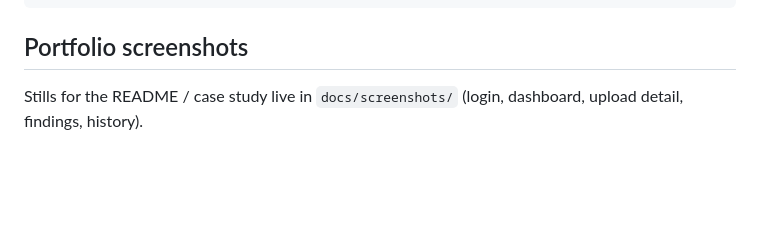
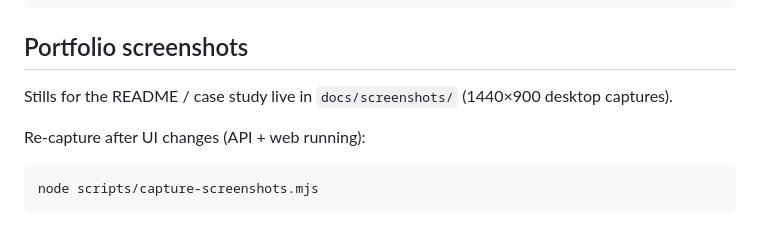
Before and after one commit to designerweb485/claim-checker, a Markdown page: docs/demo.md, the part around the change. Rendered like a GitHub page; blank space fills up the shorter version.

````diff
--- a/docs/demo.md
+++ b/docs/demo.md
@@ -34,4 +34,10 @@ pnpm --filter @claim-checker/api db:ensure-demo
 
 ## Portfolio screenshots
 
-Stills for the README / case study live in `docs/screenshots/` (login, dashboard, upload detail, findings, history).
+Stills for the README / case study live in `docs/screenshots/` (1440×900 desktop captures).
+
+Re-capture after UI changes (API + web running):
+
+```bash
+node scripts/capture-screenshots.mjs
+```
````
Also changed, not shown: README.md (+13 -6 lines), docs/screenshots/01-login.png, docs/screenshots/02-dashboard.png, docs/screenshots/03-upload-detail.png, docs/screenshots/04-findings.png, docs/screenshots/05-history.png, 3 other files.
